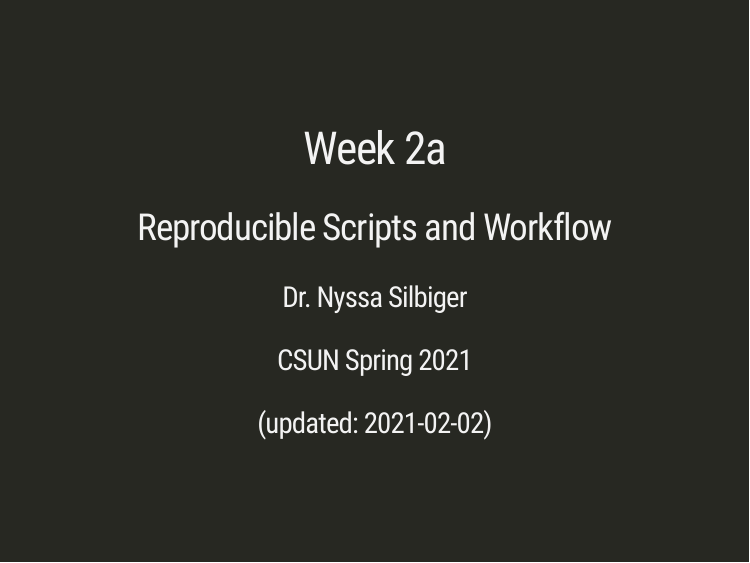
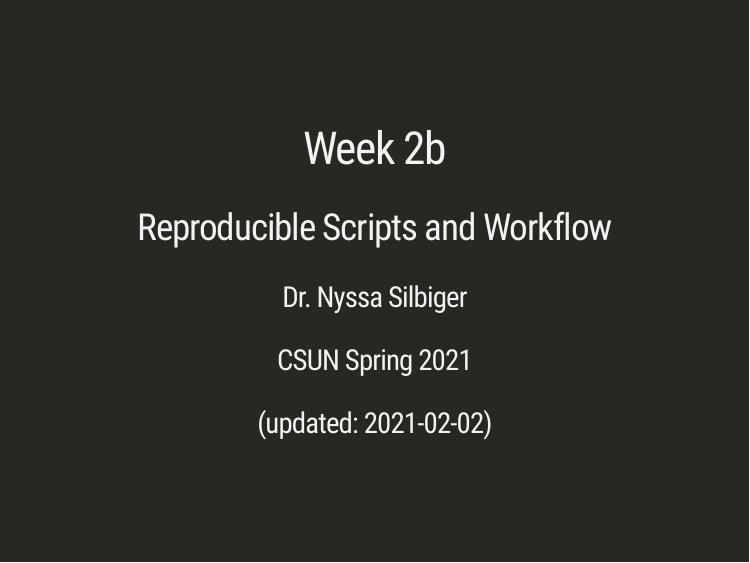
Before and after one commit to Biol551-CSUN/Spring-2021, an R Markdown document (Week_2/4_Scripts_Workflow.Rmd): page 1 of 34. The pictures show the slides in the output file Week_2/4_Scripts_Workflow.html that the author committed with the source; the slides are laid out offline by our stand-in for remark.js, each with all of its steps uncovered, in fonts that may differ from those the slides ask for, and without slide numbers, shadows or browser add-ons.

Commit message:
minor change to lecture 4

```diff
--- a/Week_2/4_Scripts_Workflow.Rmd
+++ b/Week_2/4_Scripts_Workflow.Rmd
@@ -1,5 +1,5 @@
 ---
-title: "Week 2a"
+title: "Week 2b"
 subtitle: "Reproducible Scripts and Workflow"
 author: "Dr. Nyssa Silbiger"
 institute: "CSUN Spring 2021"
```
Also changed, not shown: Week_2/4_Scripts_Workflow.html.
